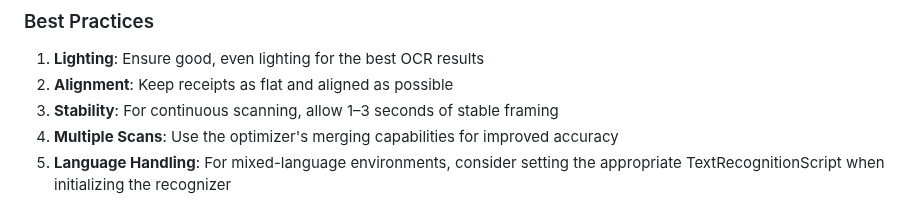
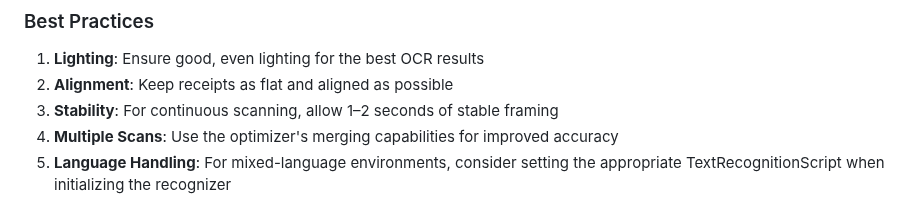
Before and after one commit to manfredbork/receipt_recognition, a Markdown page: README.md, the part around the change. Rendered like a GitHub page.

Commit message:
Changed number

```diff
--- a/README.md
+++ b/README.md
@@ -387,7 +387,7 @@ Better for real-time scanning with a live preview:
 
 1. **Lighting**: Ensure good, even lighting for the best OCR results
 2. **Alignment**: Keep receipts as flat and aligned as possible
-3. **Stability**: For continuous scanning, allow 1–3 seconds of stable framing
+3. **Stability**: For continuous scanning, allow 1–2 seconds of stable framing
 4. **Multiple Scans**: Use the optimizer's merging capabilities for improved accuracy
 5. **Language Handling**: For mixed-language environments, consider setting the appropriate TextRecognitionScript when
    initializing the recognizer
```
